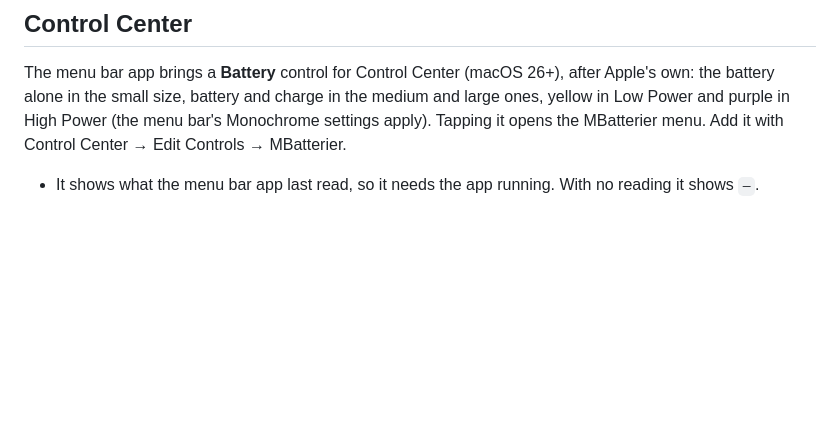
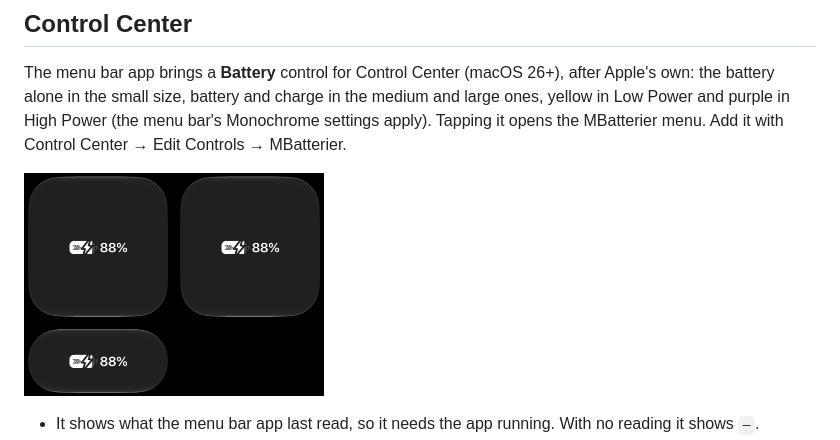
Before and after one commit to dblommesteijn/mbatterier, a Markdown page: README.md, the part around one of its changes. GitHub-like rendering; pictures changed too: docs/control-center.png (added); blank space fills up the shorter version.

```diff
--- a/README.md
+++ b/README.md
@@ -244,6 +255,10 @@ after Apple's own: the battery alone in the small size, battery and charge in
 the medium and large ones, yellow in Low Power and purple in High Power (the
 menu bar's Monochrome settings apply). Tapping it opens the MBatterier menu.
 Add it with Control Center → Edit Controls → MBatterier.
+
+<p>
+  <img src="docs/control-center.png" width="300" alt="The Battery (Centred) controls in Control Center in the large and medium sizes, at 88% with the High Power chevrons">
+</p>
 
 - It shows what the menu bar app last read, so it needs the app running. With
   no reading it shows `—`.
```
Also changed, not shown: other parts of README.md (+12 -0 lines), docs/menu-bar.png (added), docs/menu.png (added), docs/overview.png (added).
